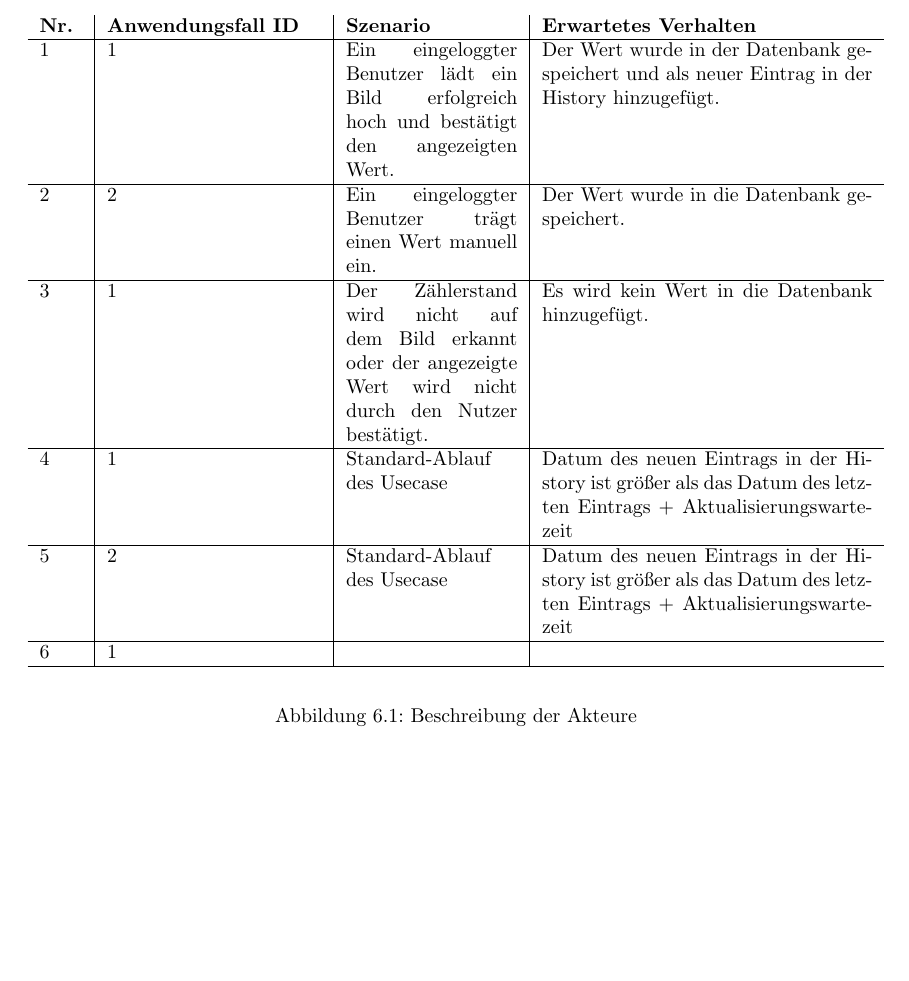
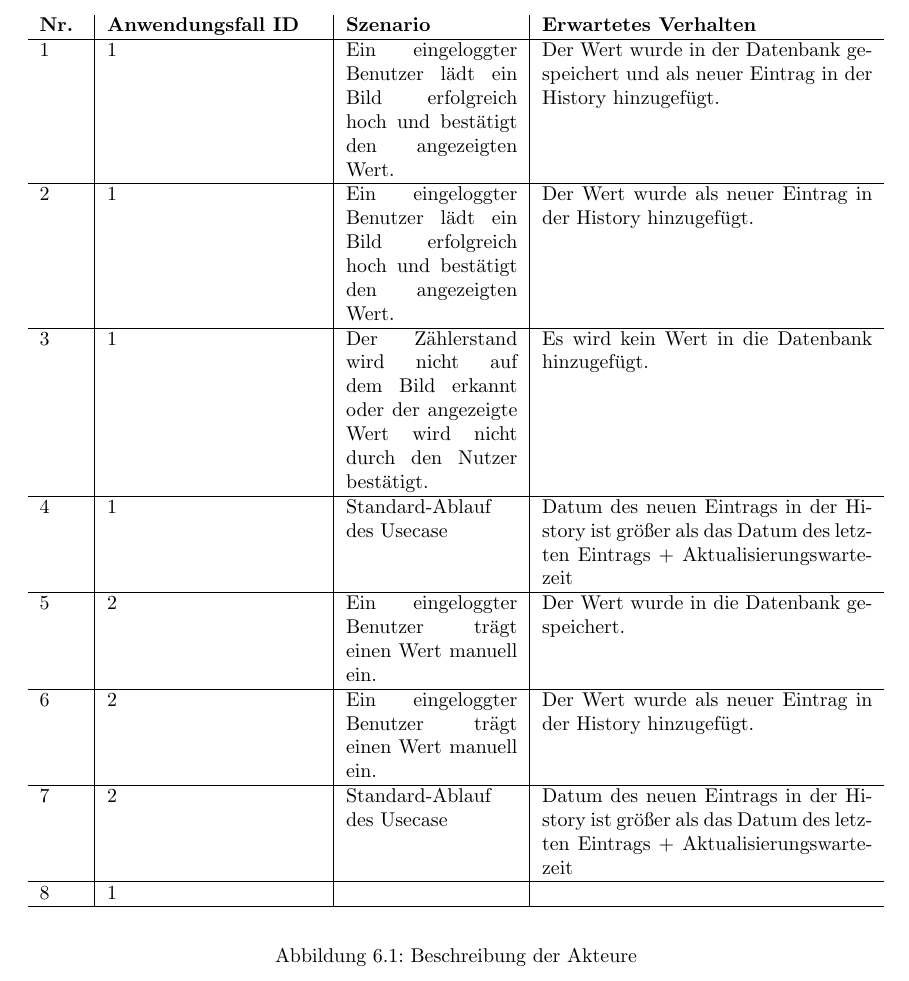
Before and after one commit to mascent/AdessoEnergySopro19, a LaTeX document (pflichten/LaTeX/pflichtenheft.tex, which reads pflichten/LaTeX/kapitel/testfaelle.tex): part of page 16 of 20, cut so that both start at the same text. Compiled offline with pdfLaTeX.

Commit message:
added testcases and sorted them

```diff
--- a/pflichten/LaTeX/kapitel/testfaelle.tex
+++ b/pflichten/LaTeX/kapitel/testfaelle.tex
@@ -11,11 +11,13 @@
 			\begin{tabularx}{\textwidth}{ p{.05\textwidth} | p{.25\textwidth} | p{.2\textwidth} | X }
 				\textbf{Nr.} & \textbf{Anwendungsfall ID} & \textbf{Szenario} & \textbf{Erwartetes Verhalten} \\ \hline
 				1 & 1 & Ein eingeloggter Benutzer lädt ein Bild erfolgreich hoch und bestätigt den angezeigten Wert. & Der Wert wurde in der Datenbank gespeichert und als neuer Eintrag in der History hinzugefügt.    \\ \hline
-				2 & 2 & Ein eingeloggter Benutzer trägt einen Wert manuell ein. & Der Wert wurde in die Datenbank gespeichert. \\ \hline
+				2 & 1 & Ein eingeloggter Benutzer lädt ein Bild erfolgreich hoch und bestätigt den angezeigten Wert. & Der Wert wurde als neuer Eintrag in der History hinzugefügt.    \\ \hline
 				3 & 1 & Der Zählerstand wird nicht auf dem Bild erkannt oder der angezeigte Wert wird nicht durch den Nutzer bestätigt. & Es wird kein Wert in die Datenbank hinzugefügt. \\ \hline
 				4 & 1 & Standard-Ablauf des Usecase  & Datum des neuen Eintrags in der History ist größer als das Datum des letzten Eintrags + Aktualisierungswartezeit \\ \hline
-				5 & 2 & Standard-Ablauf des Usecase  & Datum des neuen Eintrags in der History ist größer als das Datum des letzten Eintrags + Aktualisierungswartezeit \\ \hline
-				6 & 1 &  &  \\ \hline
+				5 & 2 & Ein eingeloggter Benutzer trägt einen Wert manuell ein. & Der Wert wurde in die Datenbank gespeichert. \\ \hline
+				6 & 2 & Ein eingeloggter Benutzer trägt einen Wert manuell ein. & Der Wert wurde als neuer Eintrag in der History hinzugefügt. \\ \hline
+				7 & 2 & Standard-Ablauf des Usecase  & Datum des neuen Eintrags in der History ist größer als das Datum des letzten Eintrags + Aktualisierungswartezeit \\ \hline
+				8 & 1 &  &  \\ \hline
 			\end{tabularx}
 		\end{center}
 		\caption{Beschreibung der Akteure}
```
